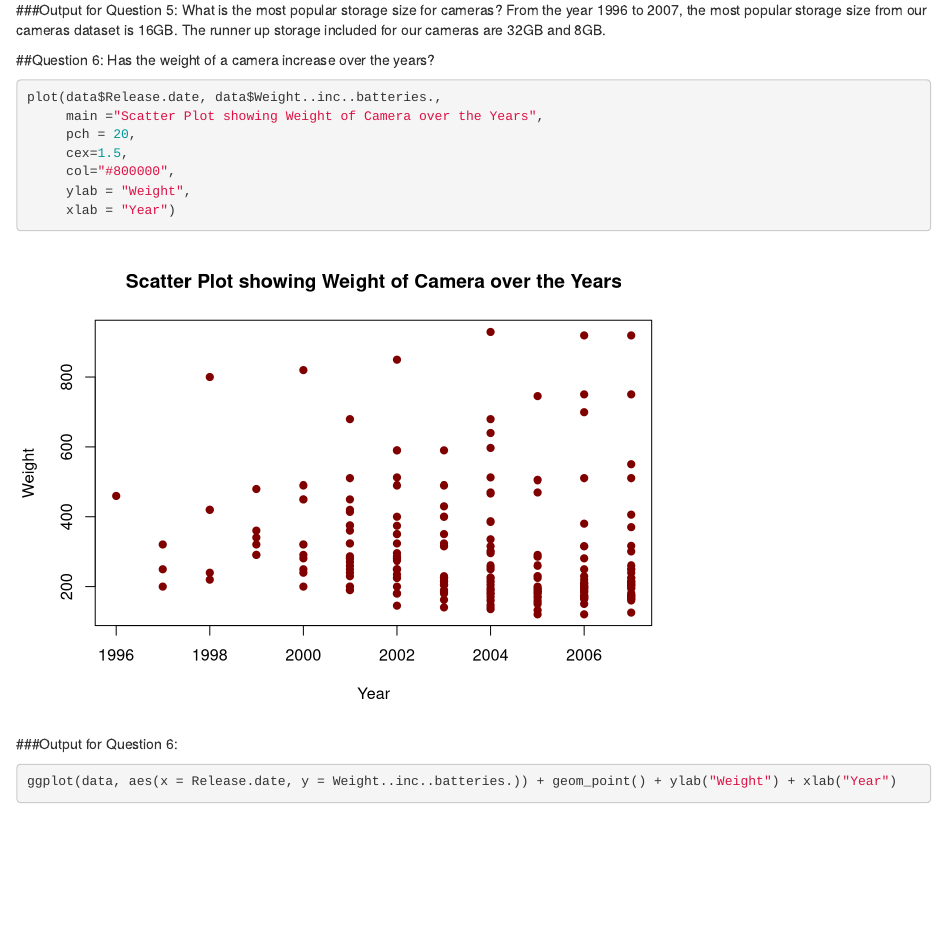
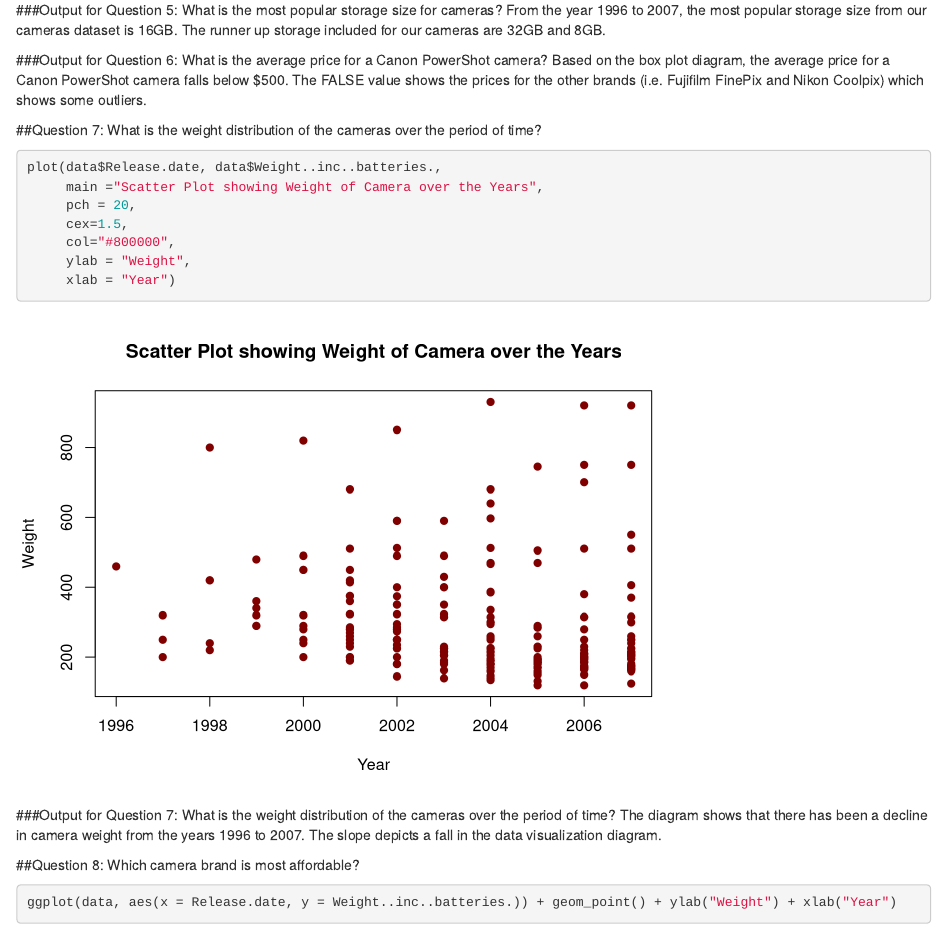
Before and after one commit to Farnaz03/DataMining-Visualization, an R Markdown document (FarnazBaksh.rmd): the page in a window 1100 px wide, from 4410 px down. Rendered offline with R 4.5, knitr and Pandoc, with nearby package versions; some code elsewhere in the file could not run offline.

Commit message:
Q6 & Q7 Outputs

````diff
--- a/FarnazBaksh.rmd
+++ b/FarnazBaksh.rmd
@@ -88,8 +88,11 @@ hist(data$Max.resolution,
 ###Output for Question 5: What is the most popular storage size for cameras?
 From the year 1996 to 2007, the most popular storage size from our cameras dataset is 16GB. The runner up storage included for our cameras are 32GB and 8GB.
 
+###Output for Question 6: What is the average price for a Canon PowerShot camera?
+Based on the box plot diagram, the average price for a Canon PowerShot camera falls below $500. The FALSE value shows the prices for the other brands (i.e. Fujifilm FinePix and Nikon Coolpix) which shows some outliers.
 
-##Question 6: Has the weight of a camera increase over the years?
+
+##Question 7: What is the weight distribution of the cameras over the period of time?
 ``` {r}
 plot(data$Release.date, data$Weight..inc..batteries.,
      main ="Scatter Plot showing Weight of Camera over the Years",
@@ -99,7 +102,13 @@ plot(data$Release.date, data$Weight..inc..batteries.,
      ylab = "Weight",
      xlab = "Year")
 ```
-###Output for Question 6:
+###Output for Question 7: What is the weight distribution of the cameras over the period of time?
+The diagram shows that there has been a decline in camera weight from the years 1996 to 2007. The slope depicts a fall in the data visualization diagram.
+
+
+
+##Question 8: Which camera brand is most affordable?
+
 
 
 
````
